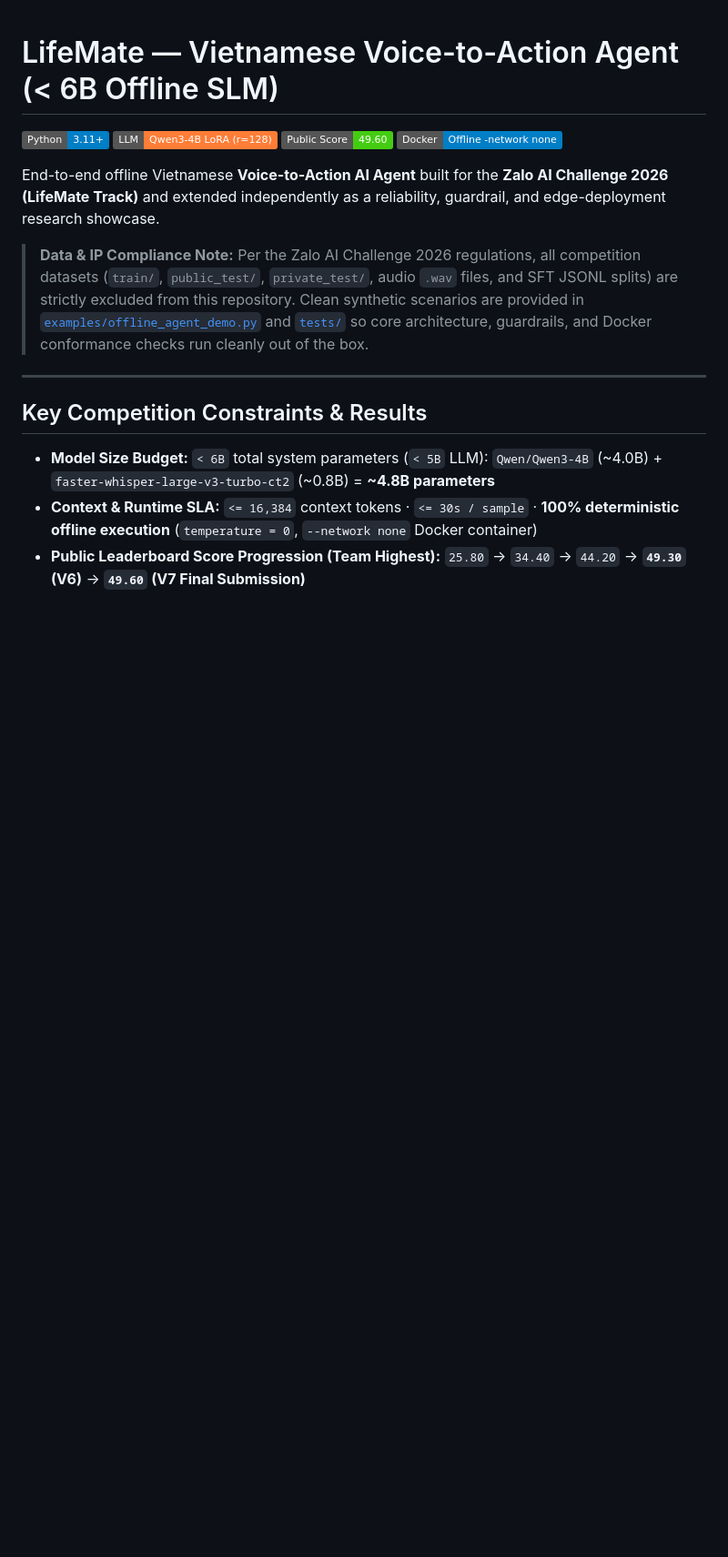
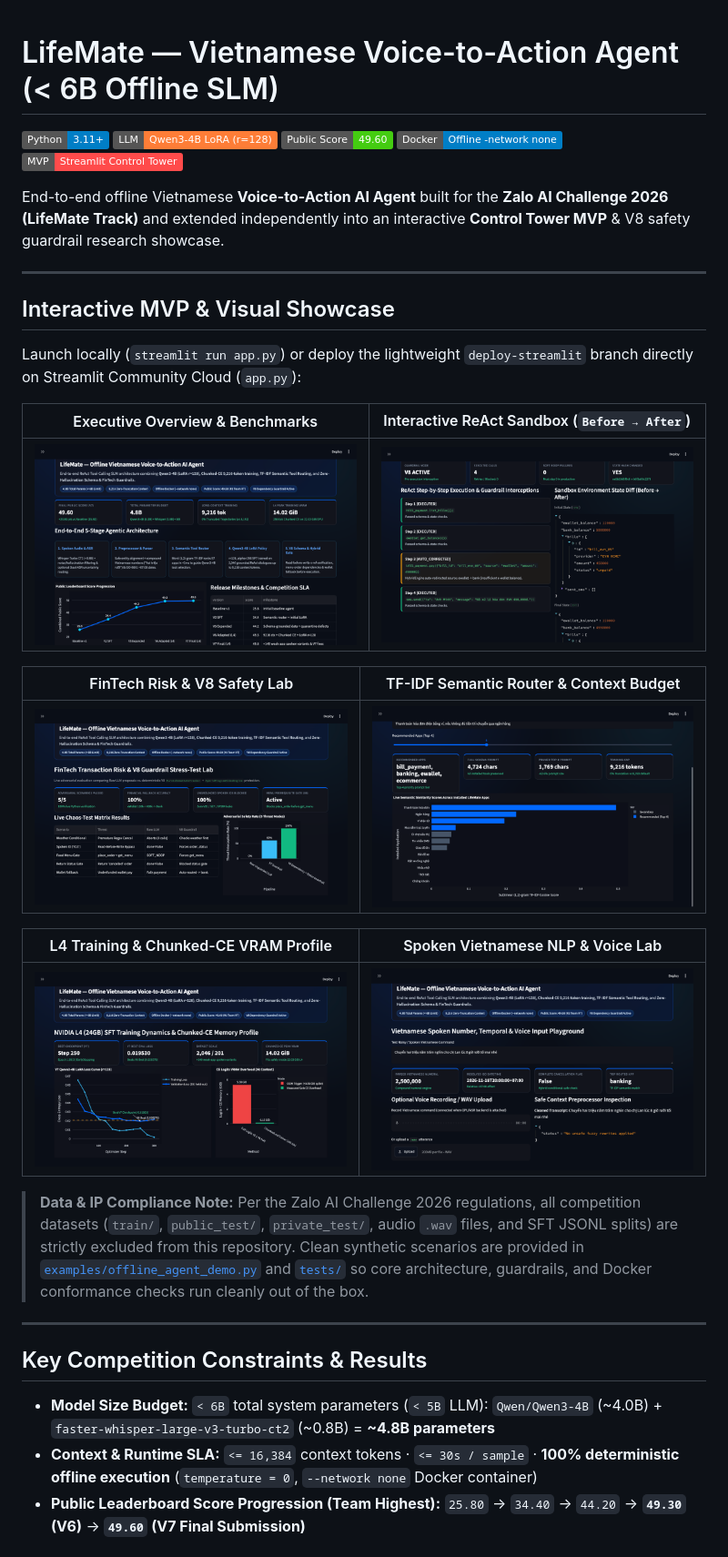
Before and after one commit to Phongkarazz/lifemate-vietnamese-voice-agent, a Markdown page: README.md, the part around one of its changes. Shown at 91% size. Rendered like a GitHub page; pictures changed too: assets/screenshots/01_overview.png (added), assets/screenshots/02_sandbox.png (added), assets/screenshots/03_risk_lab.png (added); badges without logos; blank space fills up the shorter version.

Commit message:
feat: add V8 dependency/status guardrails, LifeMate Control Tower Streamlit MVP, and verified UI screenshots

```diff
--- a/README.md
+++ b/README.md
@@ -4,8 +4,27 @@
 ![Base LLM](https://img.shields.io/badge/LLM-Qwen3--4B%20LoRA%20(r%3D128)-orange)
 ![Public Score](https://img.shields.io/badge/Public%20Score-49.60-brightgreen)
 ![Deployment](https://img.shields.io/badge/Docker-Offline%20--network%20none-informational)
+![Streamlit MVP](https://img.shields.io/badge/MVP-Streamlit%20Control%20Tower-FF4B4B)
 
-End-to-end offline Vietnamese **Voice-to-Action AI Agent** built for the **Zalo AI Challenge 2026 (LifeMate Track)** and extended independently as a reliability, guardrail, and edge-deployment research showcase.
+End-to-end offline Vietnamese **Voice-to-Action AI Agent** built for the **Zalo AI Challenge 2026 (LifeMate Track)** and extended independently into an interactive **Control Tower MVP** & V8 safety guardrail research showcase.
+
+---
+
+## Interactive MVP & Visual Showcase
+
+Launch locally (`streamlit run app.py`) or deploy the lightweight `deploy-streamlit` branch directly on Streamlit Community Cloud (`app.py`):
+
+| Executive Overview & Benchmarks | Interactive ReAct Sandbox (`Before → After`) |
+|---|---|
+| ![Executive Overview](assets/screenshots/01_overview.png) | ![Interactive Sandbox](assets/screenshots/02_sandbox.png) |
+
+| FinTech Risk & V8 Safety Lab | TF-IDF Semantic Router & Context Budget |
+|---|---|
+| ![FinTech Safety Lab](assets/screenshots/03_risk_lab.png) | ![Semantic Router](assets/screenshots/04_router.png) |
+
+| L4 Training & Chunked-CE VRAM Profile | Spoken Vietnamese NLP & Voice Lab |
+|---|---|
+| ![Training Analytics](assets/screenshots/05_training.png) | ![Vietnamese NLP Lab](assets/screenshots/06_nlp_voice.png) |
 
 > **Data & IP Compliance Note:** Per the Zalo AI Challenge 2026 regulations, all competition datasets (`train/`, `public_test/`, `private_test/`, audio `.wav` files, and SFT JSONL splits) are strictly excluded from this repository. Clean synthetic scenarios are provided in [`examples/offline_agent_demo.py`](examples/offline_agent_demo.py) and [`tests/`](tests/) so core architecture, guardrails, and Docker conformance checks run cleanly out of the box.
 
```
Also changed, not shown: other parts of README.md (+16 -5 lines), 9 other files.
